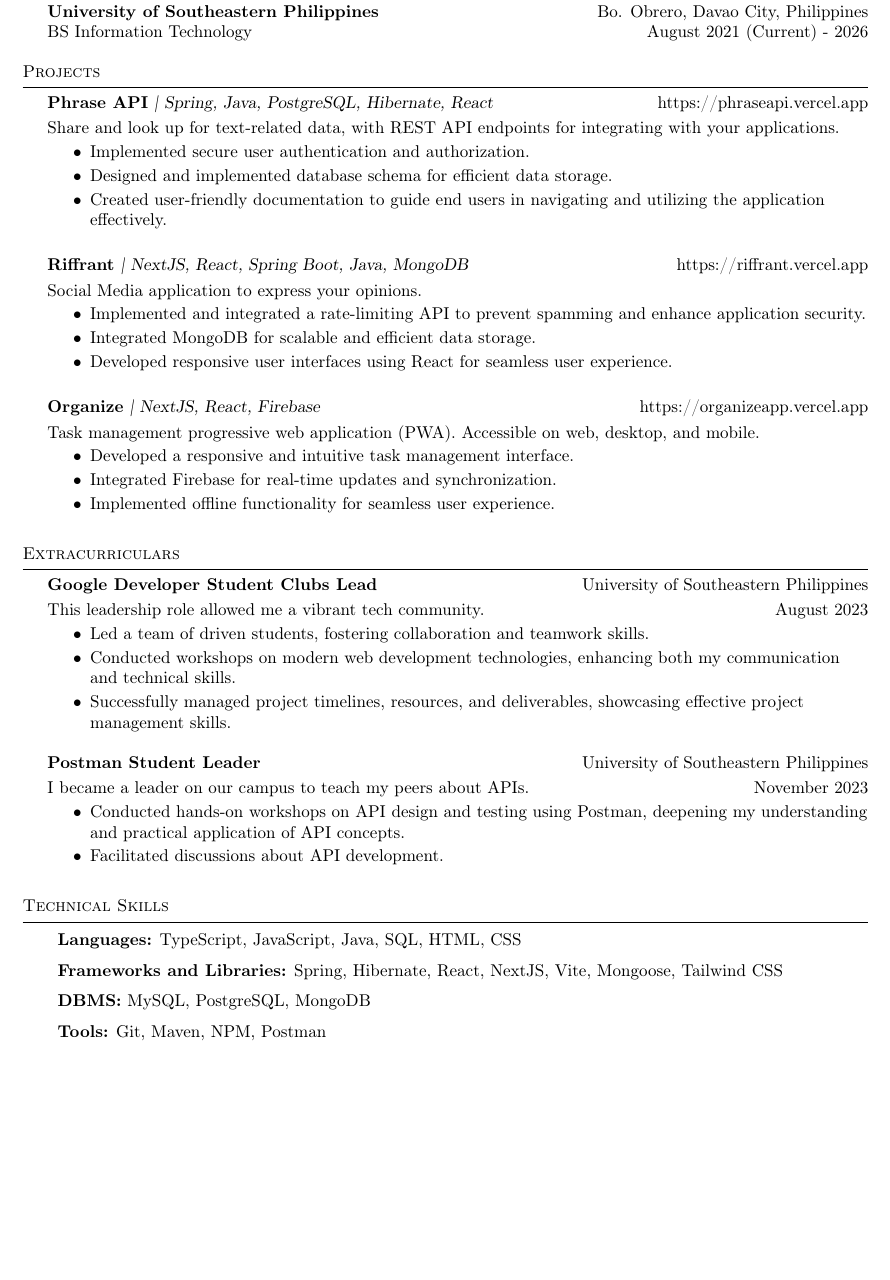
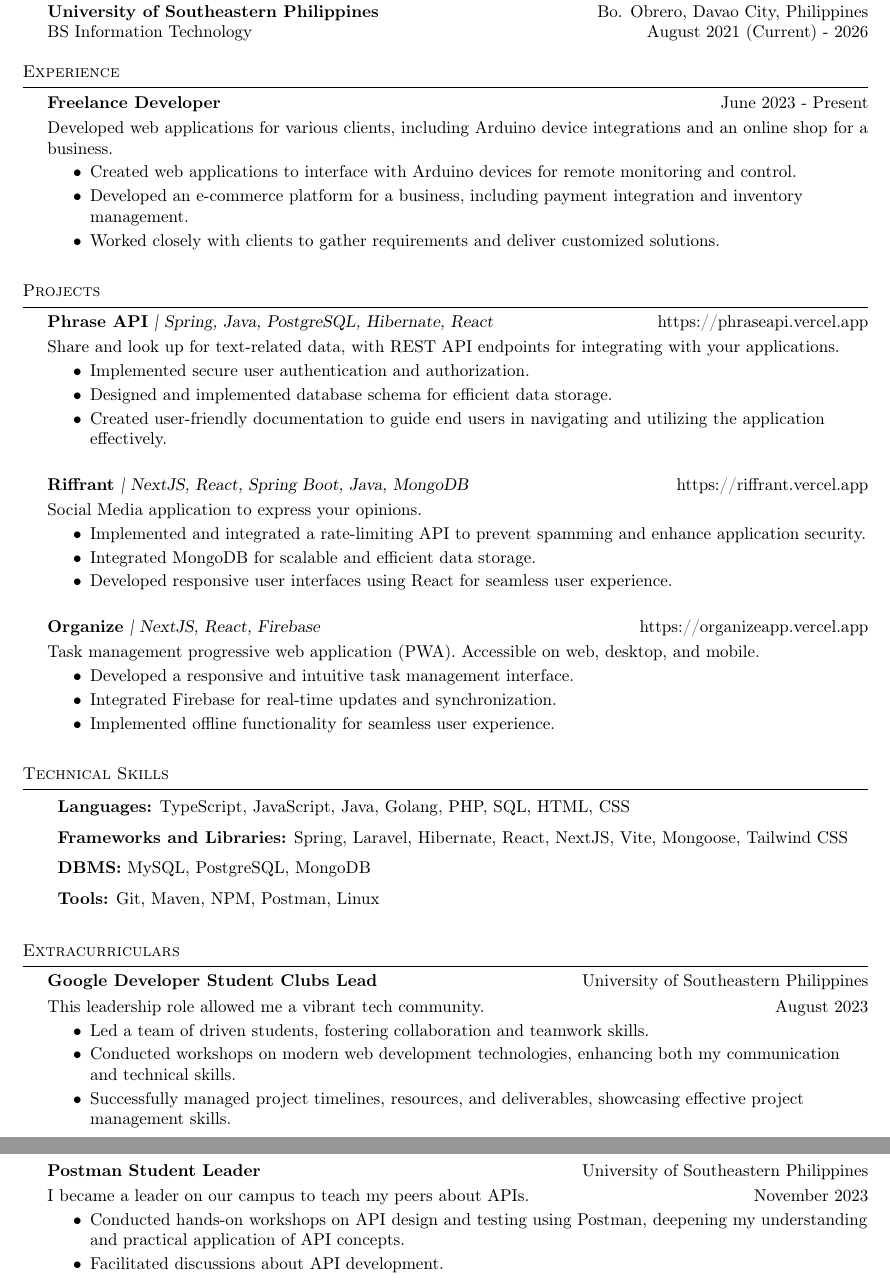
Before and after one commit to roiceee/resume-latex, a LaTeX CV (cv.tex): part of the page before the commit and two parts of pages 1 and 2 of 2 after it, the two joined at a grey line, cut so that both start at the same text, the shorter picture padded with empty space. Compiled offline with pdfLaTeX.

Commit message:
Update CV formatting and usage instructions

```diff
--- a/cv.tex
+++ b/cv.tex
@@ -76,7 +76,19 @@
     \textbf{University of Southeastern Philippines}\hfill Bo. Obrero, Davao City, Philippines\\
     BS Information Technology \hfill August 2021 (Current) - 2026\\
 
+    %==== Experience ====%
+    \header{Experience}
 
+    {\textbf{Freelance Developer}} \hfill June 2023 - Present\\
+    \vspace{1mm}
+    Developed web applications for various clients, including Arduino device integrations and an online shop for a business.\\
+    \begin{achievements}
+        \item Created web applications to interface with Arduino devices for remote monitoring and control.
+        \item Developed an e-commerce platform for a business, including payment integration and inventory management.
+        \item Worked closely with clients to gather requirements and deliver customized solutions.
+    \end{achievements}
+    \vspace*{3mm}
+   \vspace{-8pt}
     %==== Projects ====%
     \header{Projects}
 
@@ -109,6 +121,17 @@
         \item Implemented offline functionality for seamless user experience.
     \end{achievements}
 
+    %==== Technical Skills ====%
+    \renewcommand{\arraystretch}{1.5}
+    \header{Technical Skills}
+    \begin{tabular}{ l l }
+        \textbf{Languages:} TypeScript, JavaScript, Java, Golang, PHP, SQL, HTML, CSS                   \\
+        \textbf{Frameworks and Libraries:} Spring, Laravel, Hibernate, React, NextJS, Vite, Mongoose, Tailwind CSS \\
+        \textbf{DBMS:} MySQL, PostgreSQL, MongoDB                                              \\
+        \textbf{Tools:} Git, Maven, NPM, Postman, Linux                                       \\
+    \end{tabular}
+    \vspace{2mm}
+
 %==== Extracurriculars ====%
 \header{Extracurriculars}
 \textbf{Google Developer Student Clubs Lead} \hfill University of Southeastern Philippines\\
@@ -128,15 +151,4 @@ I became a leader on our campus to teach my peers about APIs. \hfill November 20
     \item Facilitated discussions about API development.
 \end{achievements}
 
-    %==== Technical Skills ====%
-    \renewcommand{\arraystretch}{1.5}
-    \header{Technical Skills}
-    \begin{tabular}{ l l }
-        \textbf{Languages:} TypeScript, JavaScript, Java, SQL, HTML, CSS                   \\
-        \textbf{Frameworks and Libraries:} Spring, Hibernate, React, NextJS, Vite, Mongoose, Tailwind CSS \\
-        \textbf{DBMS:} MySQL, PostgreSQL, MongoDB                                              \\
-        \textbf{Tools:} Git, Maven, NPM, Postman                                       \\
-    \end{tabular}
-    \vspace{2mm}
-
     \end{document}
```
Also changed, not shown: README.md, preview.png (deleted), resume.pdf (added).
